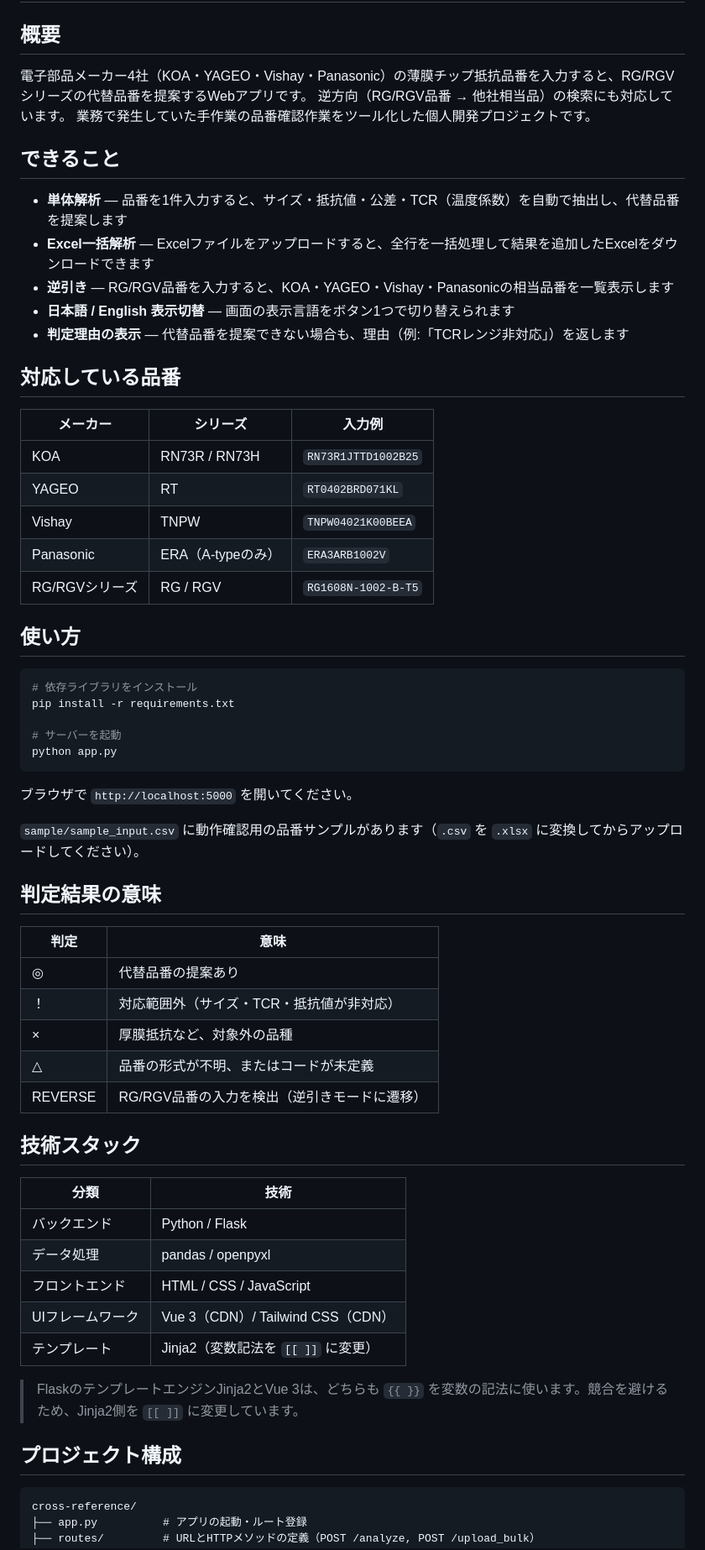
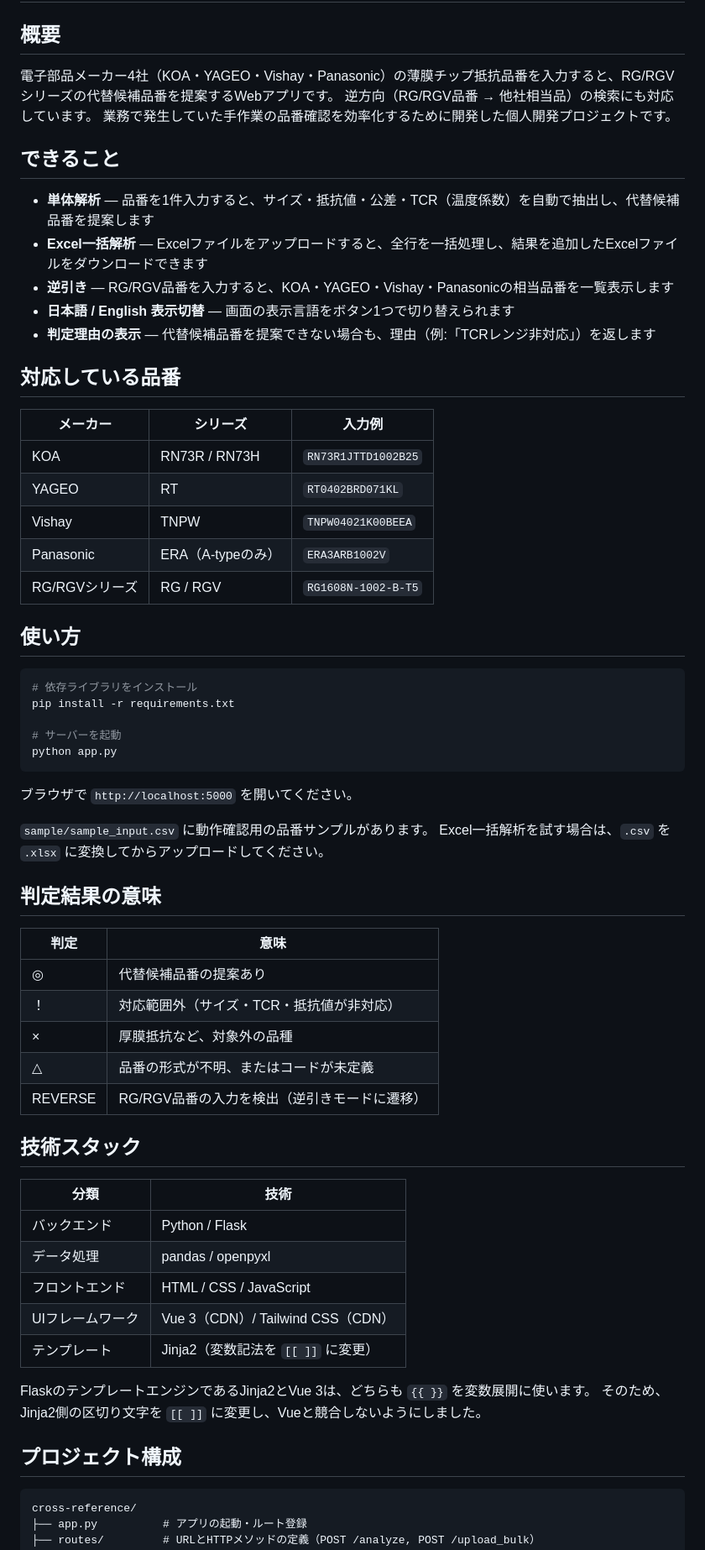
Before and after one commit to shu8719/resistor-cross-reference-tool, a Markdown page: README.md, the part around one of its changes. Shown at 84% size. Rendered like a GitHub page.

````diff
--- a/README.md
+++ b/README.md
@@ -2,27 +2,27 @@
 
 ## 概要
 
-電子部品メーカー4社（KOA・YAGEO・Vishay・Panasonic）の薄膜チップ抵抗品番を入力すると、RG/RGVシリーズの代替品番を提案するWebアプリです。
+電子部品メーカー4社（KOA・YAGEO・Vishay・Panasonic）の薄膜チップ抵抗品番を入力すると、RG/RGVシリーズの代替候補品番を提案するWebアプリです。
 逆方向（RG/RGV品番 → 他社相当品）の検索にも対応しています。
-業務で発生していた手作業の品番確認作業をツール化した個人開発プロジェクトです。
+業務で発生していた手作業の品番確認を効率化するために開発した個人開発プロジェクトです。
 
 ## できること
 
-- **単体解析** — 品番を1件入力すると、サイズ・抵抗値・公差・TCR（温度係数）を自動で抽出し、代替品番を提案します
-- **Excel一括解析** — Excelファイルをアップロードすると、全行を一括処理して結果を追加したExcelをダウンロードできます
-- **逆引き** — RG/RGV品番を入力すると、KOA・YAGEO・Vishay・Panasonicの相当品番を一覧表示します
-- **日本語 / English 表示切替** — 画面の表示言語をボタン1つで切り替えられます
-- **判定理由の表示** — 代替品番を提案できない場合も、理由（例:「TCRレンジ非対応」）を返します
+* **単体解析** — 品番を1件入力すると、サイズ・抵抗値・公差・TCR（温度係数）を自動で抽出し、代替候補品番を提案します
+* **Excel一括解析** — Excelファイルをアップロードすると、全行を一括処理し、結果を追加したExcelファイルをダウンロードできます
+* **逆引き** — RG/RGV品番を入力すると、KOA・YAGEO・Vishay・Panasonicの相当品番を一覧表示します
+* **日本語 / English 表示切替** — 画面の表示言語をボタン1つで切り替えられます
+* **判定理由の表示** — 代替候補品番を提案できない場合も、理由（例:「TCRレンジ非対応」）を返します
 
 ## 対応している品番
 
-| メーカー | シリーズ | 入力例 |
-|---------|---------|-------|
-| KOA | RN73R / RN73H | `RN73R1JTTD1002B25` |
-| YAGEO | RT | `RT0402BRD071KL` |
-| Vishay | TNPW | `TNPW04021K00BEEA` |
-| Panasonic | ERA（A-typeのみ） | `ERA3ARB1002V` |
-| RG/RGVシリーズ | RG / RGV | `RG1608N-1002-B-T5` |
+| メーカー       | シリーズ          | 入力例                 |
+| ---------- | ------------- | ------------------- |
+| KOA        | RN73R / RN73H | `RN73R1JTTD1002B25` |
+| YAGEO      | RT            | `RT0402BRD071KL`    |
+| Vishay     | TNPW          | `TNPW04021K00BEEA`  |
+| Panasonic  | ERA（A-typeのみ） | `ERA3ARB1002V`      |
+| RG/RGVシリーズ | RG / RGV      | `RG1608N-1002-B-T5` |
 
 ## 使い方
 
@@ -36,33 +36,35 @@ python app.py
 
 ブラウザで `http://localhost:5000` を開いてください。
 
-`sample/sample_input.csv` に動作確認用の品番サンプルがあります（`.csv` を `.xlsx` に変換してからアップロードしてください）。
+`sample/sample_input.csv` に動作確認用の品番サンプルがあります。
+Excel一括解析を試す場合は、`.csv` を `.xlsx` に変換してからアップロードしてください。
 
 ## 判定結果の意味
 
-| 判定 | 意味 |
-|-----|------|
-| ◎ | 代替品番の提案あり |
-| ！ | 対応範囲外（サイズ・TCR・抵抗値が非対応） |
-| × | 厚膜抵抗など、対象外の品種 |
-| △ | 品番の形式が不明、またはコードが未定義 |
+| 判定      | 意味                        |
+| ------- | ------------------------- |
+| ◎       | 代替候補品番の提案あり               |
+| ！       | 対応範囲外（サイズ・TCR・抵抗値が非対応）    |
+| ×       | 厚膜抵抗など、対象外の品種             |
+| △       | 品番の形式が不明、またはコードが未定義       |
 | REVERSE | RG/RGV品番の入力を検出（逆引きモードに遷移） |
 
 ## 技術スタック
 
-| 分類 | 技術 |
-|-----|-----|
-| バックエンド | Python / Flask |
-| データ処理 | pandas / openpyxl |
-| フロントエンド | HTML / CSS / JavaScript |
+| 分類        | 技術                            |
+| --------- | ----------------------------- |
+| バックエンド    | Python / Flask                |
+| データ処理     | pandas / openpyxl             |
+| フロントエンド   | HTML / CSS / JavaScript       |
 | UIフレームワーク | Vue 3（CDN）/ Tailwind CSS（CDN） |
-| テンプレート | Jinja2（変数記法を `[[ ]]` に変更） |
+| テンプレート    | Jinja2（変数記法を `[[ ]]` に変更）     |
 
-> FlaskのテンプレートエンジンJinja2とVue 3は、どちらも `{{ }}` を変数の記法に使います。競合を避けるため、Jinja2側を `[[ ]]` に変更しています。
+FlaskのテンプレートエンジンであるJinja2とVue 3は、どちらも `{{ }}` を変数展開に使います。
+そのため、Jinja2側の区切り文字を `[[ ]]` に変更し、Vueと競合しないようにしました。
 
 ## プロジェクト構成
 
-```
+```text
 cross-reference/
 ├── app.py          # アプリの起動・ルート登録
 ├── routes/         # URLとHTTPメソッドの定義（POST /analyze, POST /upload_bulk）
````
Also changed, not shown: other parts of README.md (+31 -17 lines).
